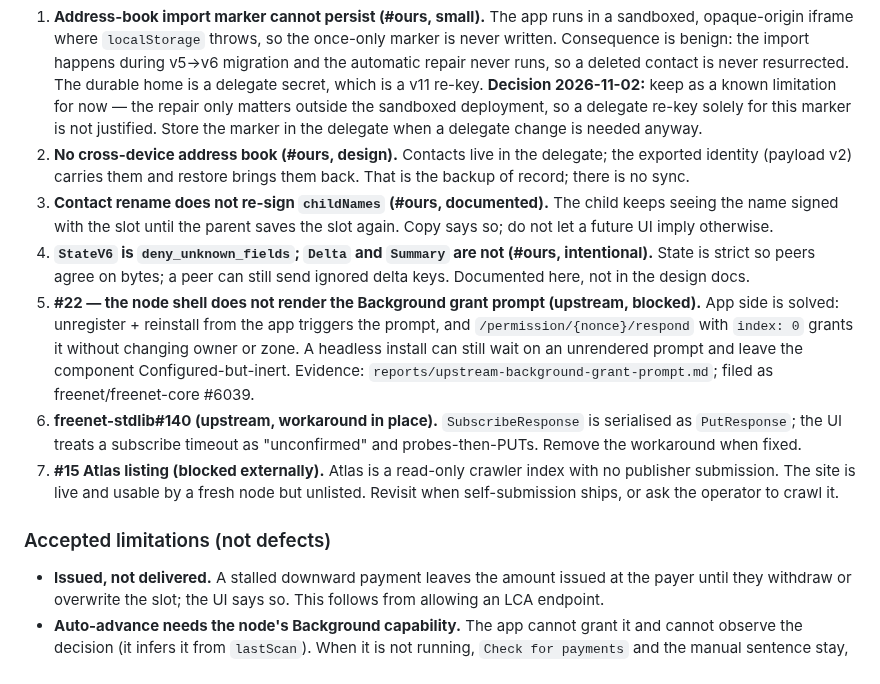
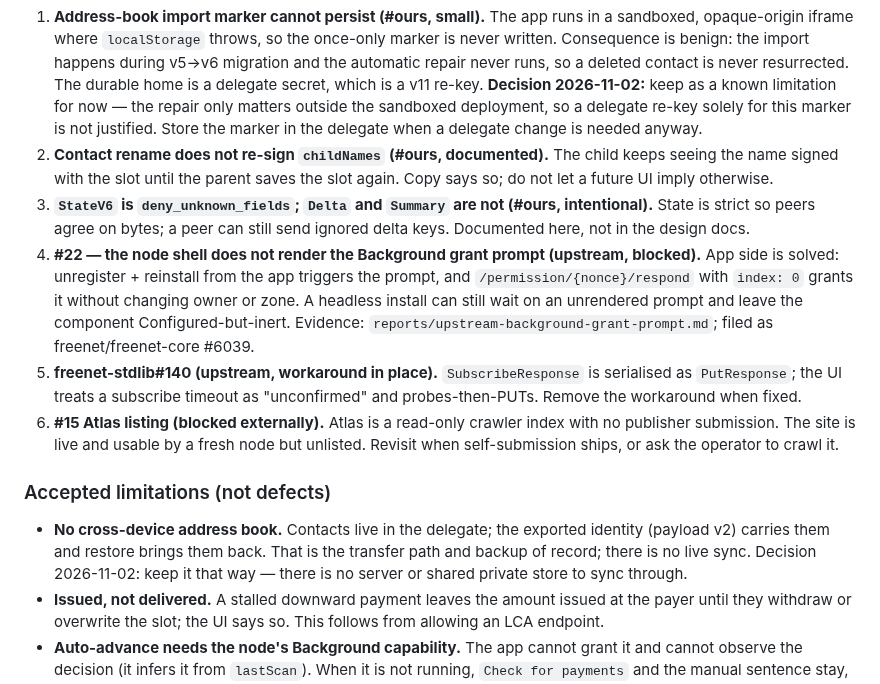
Before and after one commit to paulrd/number, a Markdown page: BACKLOG.md, the part around the change. GitHub-like rendering.

```diff
--- a/BACKLOG.md
+++ b/BACKLOG.md
@@ -51,32 +51,34 @@ deployment.
    the repair only matters outside the sandboxed deployment, so a delegate
    re-key solely for this marker is not justified. Store the marker in the
    delegate when a delegate change is needed anyway.
-2. **No cross-device address book (#ours, design).** Contacts live in the
-   delegate; the exported identity (payload v2) carries them and restore brings
-   them back. That is the backup of record; there is no sync.
-3. **Contact rename does not re-sign `childNames` (#ours, documented).** The
+2. **Contact rename does not re-sign `childNames` (#ours, documented).** The
    child keeps seeing the name signed with the slot until the parent saves the
    slot again. Copy says so; do not let a future UI imply otherwise.
-4. **`StateV6` is `deny_unknown_fields`; `Delta` and `Summary` are not
+3. **`StateV6` is `deny_unknown_fields`; `Delta` and `Summary` are not
    (#ours, intentional).** State is strict so peers agree on bytes; a peer can
    still send ignored delta keys. Documented here, not in the design docs.
-5. **#22 — the node shell does not render the Background grant prompt
+4. **#22 — the node shell does not render the Background grant prompt
    (upstream, blocked).** App side is solved: unregister + reinstall from the app
    triggers the prompt, and `/permission/{nonce}/respond` with `index: 0` grants
    it without changing owner or zone. A headless install can still wait on an
    unrendered prompt and leave the component Configured-but-inert. Evidence:
    `reports/upstream-background-grant-prompt.md`; filed as freenet/freenet-core
    #6039.
-6. **freenet-stdlib#140 (upstream, workaround in place).** `SubscribeResponse`
+5. **freenet-stdlib#140 (upstream, workaround in place).** `SubscribeResponse`
    is serialised as `PutResponse`; the UI treats a subscribe timeout as
    "unconfirmed" and probes-then-PUTs. Remove the workaround when fixed.
-7. **#15 Atlas listing (blocked externally).** Atlas is a read-only crawler
+6. **#15 Atlas listing (blocked externally).** Atlas is a read-only crawler
    index with no publisher submission. The site is live and usable by a fresh
    node but unlisted. Revisit when self-submission ships, or ask the operator to
    crawl it.
 
 ### Accepted limitations (not defects)
 
+- **No cross-device address book.** Contacts live in the delegate; the exported
+  identity (payload v2) carries them and restore brings them back. That is the
+  transfer path and backup of record; there is no live sync. Decision
+  2026-11-02: keep it that way — there is no server or shared private store to
+  sync through.
 - **Issued, not delivered.** A stalled downward payment leaves the amount issued
   at the payer until they withdraw or overwrite the slot; the UI says so. This
   follows from allowing an LCA endpoint.
```
Also changed, not shown: README.md (+4 -0 lines).
